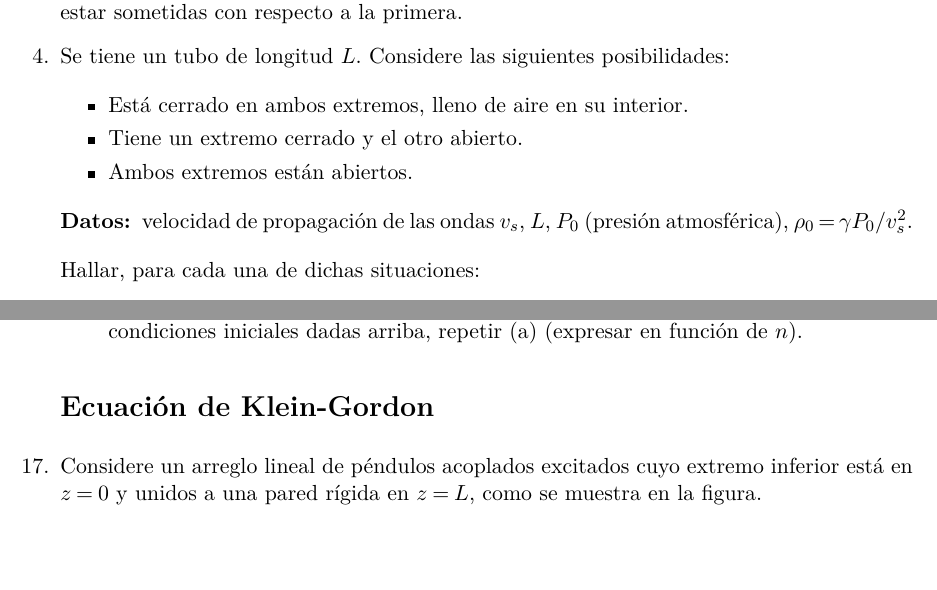
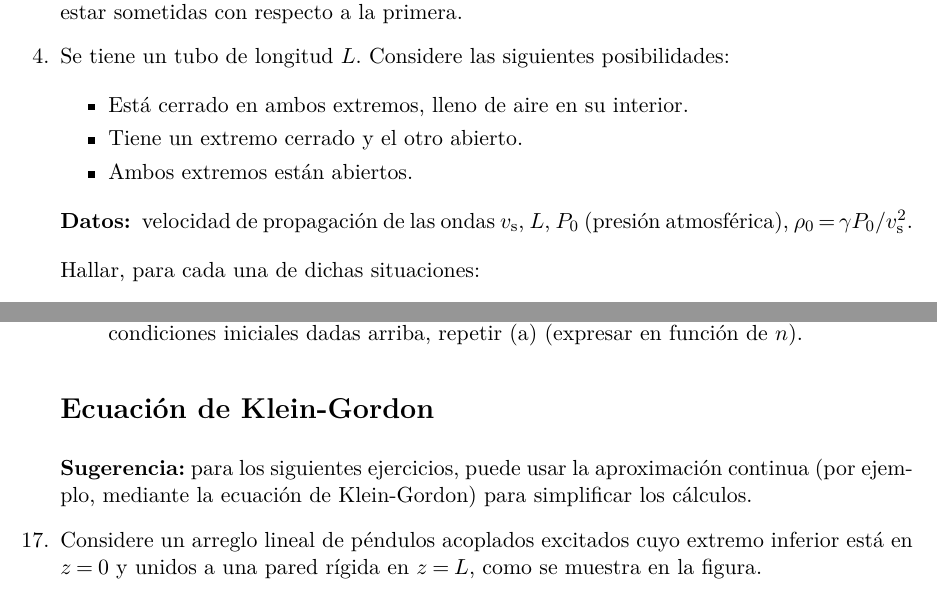
Before and after one commit to petcheme/fisica-guias, a LaTeX document (f2-g3_sistemas_continuos.tex): two parts of pages 1 and 4 of 5, joined at a grey line, cut so that both start at the same text, the shorter picture padded with empty space. Compiled offline with pdfLaTeX.

Commit message:
Mas cambios pequeños

```diff
--- a/f2-g3_sistemas_continuos.tex
+++ b/f2-g3_sistemas_continuos.tex
@@ -101,8 +101,8 @@
     \end{itemize}
 
     \begin{description}
-        \item [{Datos:}] velocidad de propagación de las ondas $v_{s}$, $L$,
-        $P_{0}$ (presión atmosférica), $\rho_{0}=\gamma P_{0}/v_{s}^{2}$.
+        \item [{Datos:}] velocidad de propagación de las ondas $v_\text{s}$, $L$,
+        $P_{0}$ (presión atmosférica), $\rho_{0}=\gamma P_{0}/v_\text{s}^{2}$.
     \end{description}
 
     Hallar, para cada una de dichas situaciones:
@@ -336,6 +336,10 @@
 
 \section*{Ecuación de Klein-Gordon}
 
+    \textbf{Sugerencia:} para los siguientes ejercicios, puede usar la
+    aproximación continua (por ejemplo, mediante la ecuación de Klein-Gordon)
+    para simplificar los cálculos.
+
 % Ejercicio 17
 
     \item Considere un arreglo lineal de péndulos acoplados excitados cuyo
```
Also changed, not shown: f2-g1_oscilador_armonico.tex (+1 -1 lines).
